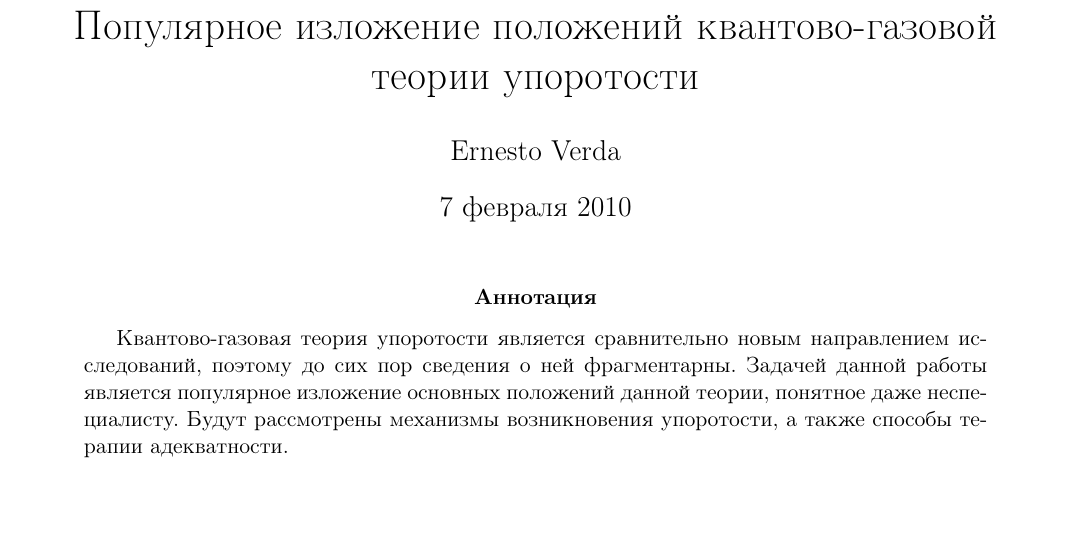
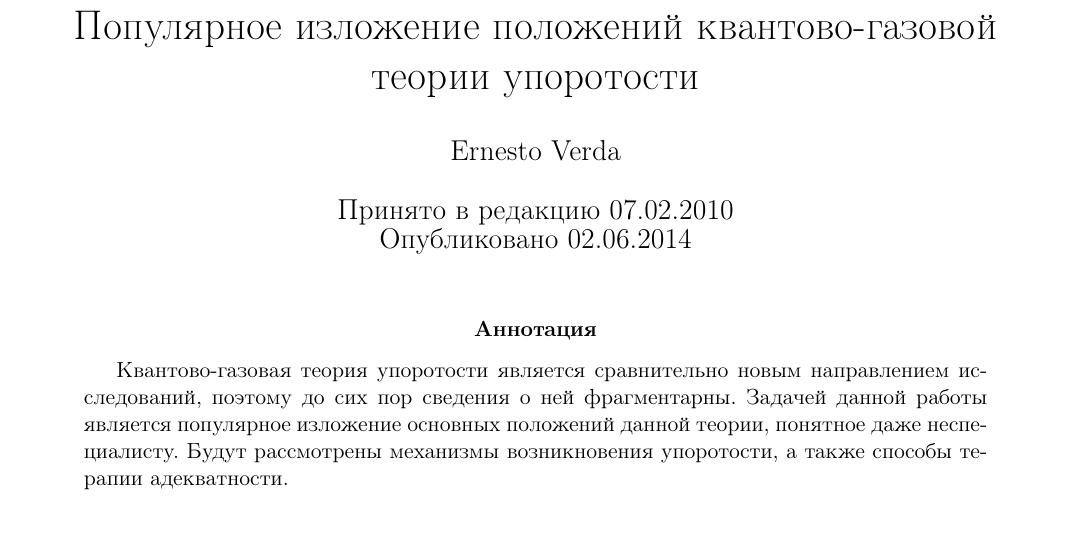
Before and after one commit to Kolyan-ulg/uporology, a LaTeX paper (OriginalArticle-LaTeX/Manuscript.tex): part of page 1 of 2, cut so that both start at the same text. Compiled offline with pdfLaTeX.

Commit message:
Minor changes

```diff
--- a/OriginalArticle-LaTeX/Manuscript.tex
+++ b/OriginalArticle-LaTeX/Manuscript.tex
@@ -14,16 +14,16 @@
 \pagestyle{fancy}
 
 
-\fancyhead[r]{07.02.2010}
-\fancyhead[l]{Ernesto Verda}
-\fancyhead[c]{Scripta Uporologia}
+\fancyhead[r]{\it Received 02.06.2014}
+\fancyhead[l]{\it Ernesto Verda}
+\fancyhead[c]{Scripta Uporologia 1, 1--2 (2014) }
 
 
 %opening
 
 \title{Популярное изложение положений квантово-газовой теории упоротости}
 \author{Ernesto Verda}
-\date{7 февраля 2010}
+\date{Принято в редакцию 07.02.2010\\ Опубликовано 02.06.2014}
 
 \begin{document}
 
```
Also changed, not shown: OriginalArticle-LaTeX/Manuscript.pdf, 2 other files.
